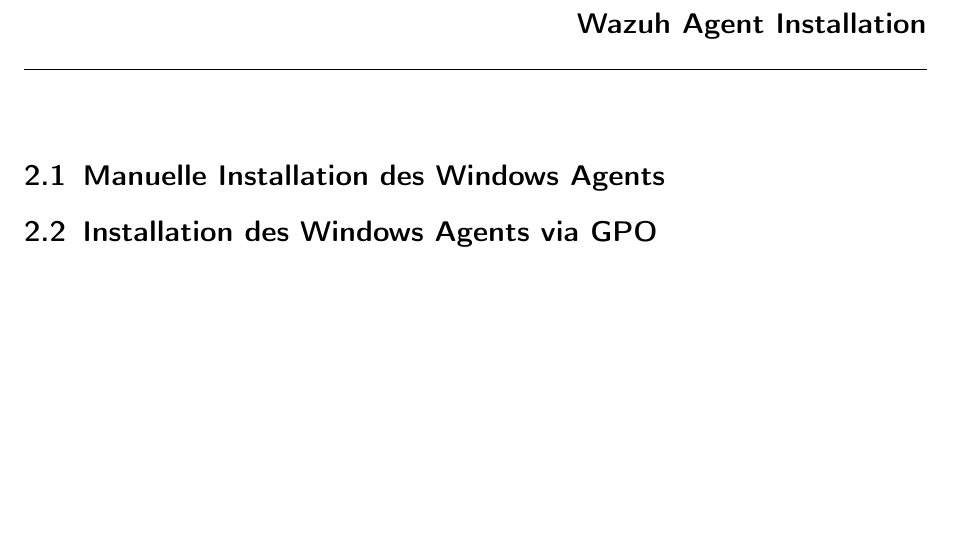
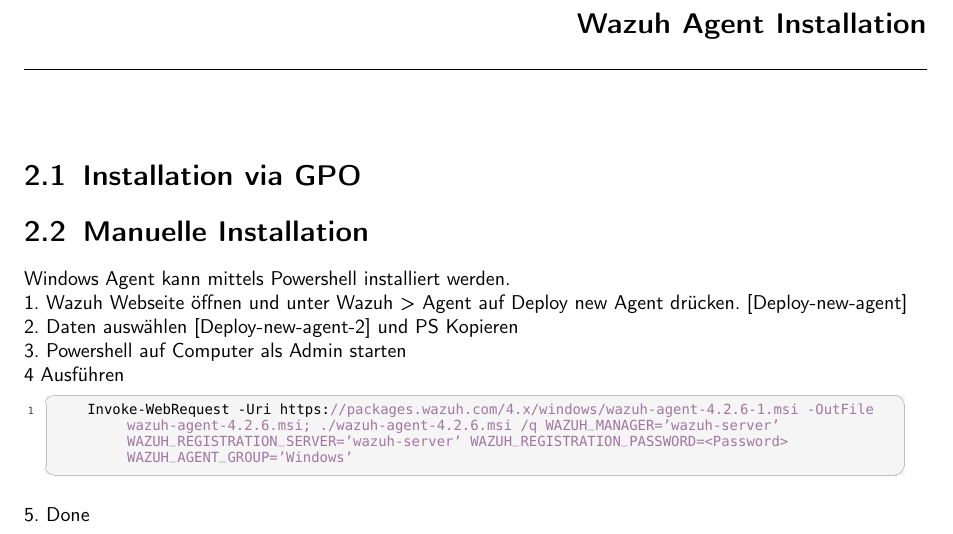
Before and after one commit to KMU-Incident-Response/KMU-Security-Best-Practices, a LaTeX document (installation-guide-OSS/main.tex, which reads installation-guide-OSS/content/agent.tex): part of page 4 of 9, cut so that both start at the same text, the shorter picture padded with empty space. Compiled offline with pdfLaTeX.

Commit message:
add agent manual install draft

```diff
--- a/installation-guide-OSS/content/agent.tex
+++ b/installation-guide-OSS/content/agent.tex
@@ -1,11 +1,11 @@
 \chapter{Wazuh Agent Installation}
 
-\section{Manuelle Installation des Windows Agents}
-\section{Installation des Windows Agents via GPO}
+\section{Installation via GPO}
 
 %1. Download Wazuh Agent
 %https://documentation.wazuh.com/current/installation-guide/packages-list.html#windows
-%
+%64bit if only 64bit system else 32bit
+
 %2.5 Download Sysmon
 %https://docs.microsoft.com/en-us/sysinternals/downloads/sysmon
 %
@@ -41,3 +41,22 @@
 %Under modifications select add and select .mst file [new-software-install-advanced-mod.png]
 
 %13 GPO is now ready. PC install it on restart
+
+
+\section{Manuelle Installation}
+
+Windows Agent kann mittels Powershell installiert werden.
+
+
+1. Wazuh Webseite öffnen und unter Wazuh > Agent auf Deploy new Agent drücken. [Deploy-new-agent]
+
+2. Daten auswählen [Deploy-new-agent-2] und PS Kopieren
+
+3. Powershell auf Computer als Admin starten
+
+4 Ausführen
+\begin{lstlisting}
+    Invoke-WebRequest -Uri https://packages.wazuh.com/4.x/windows/wazuh-agent-4.2.6-1.msi -OutFile wazuh-agent-4.2.6.msi; ./wazuh-agent-4.2.6.msi /q WAZUH_MANAGER='wazuh-server' WAZUH_REGISTRATION_SERVER='wazuh-server' WAZUH_REGISTRATION_PASSWORD=<Password> WAZUH_AGENT_GROUP='Windows'
+\end{lstlisting}
+
+5. Done
```
Also changed, not shown: installation-guide-OSS/img/agent/Orca-Edit.png, installation-guide-OSS/img/agent/deploy-new-agent-2.png (added), installation-guide-OSS/img/agent/deploy-new-agent.png (added), installation-guide-OSS/content/agent.tex (4 more changed lines).
